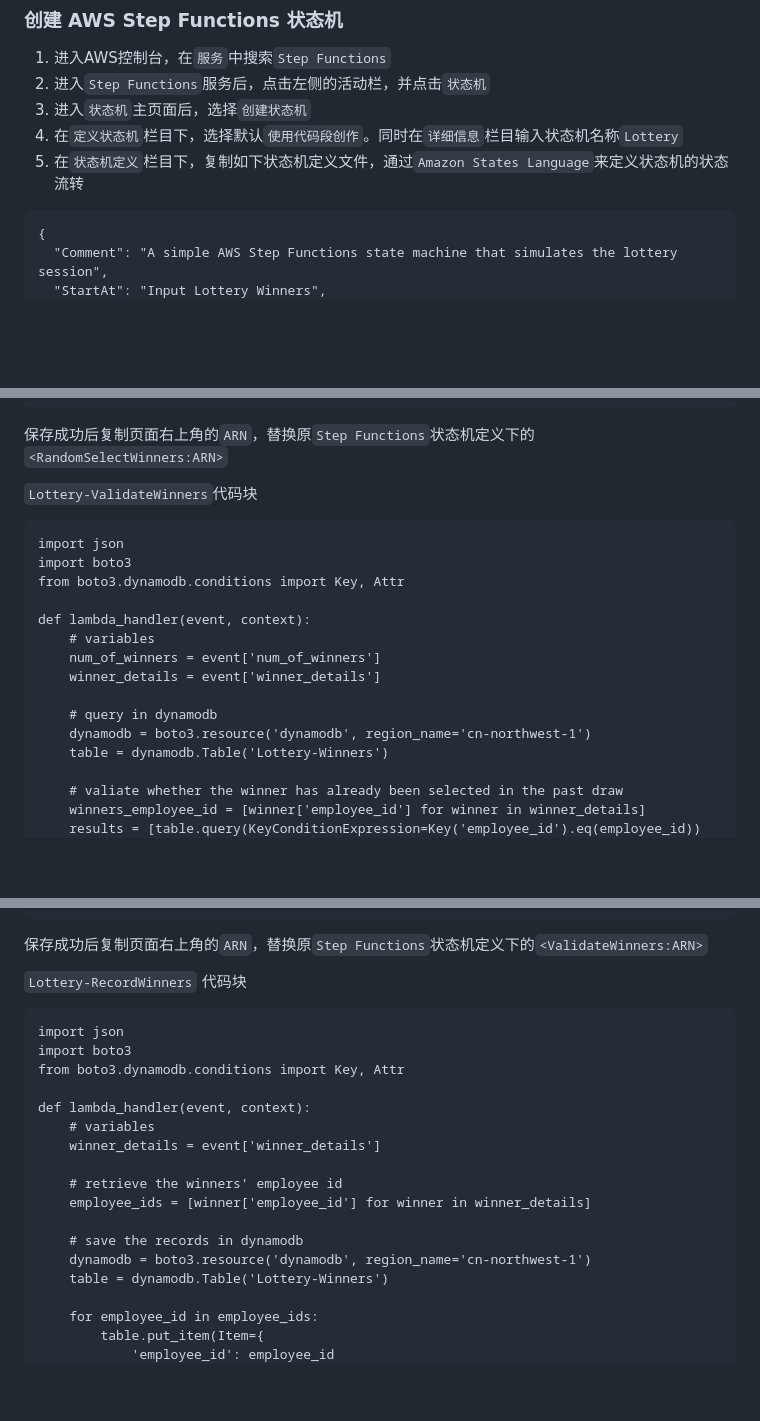
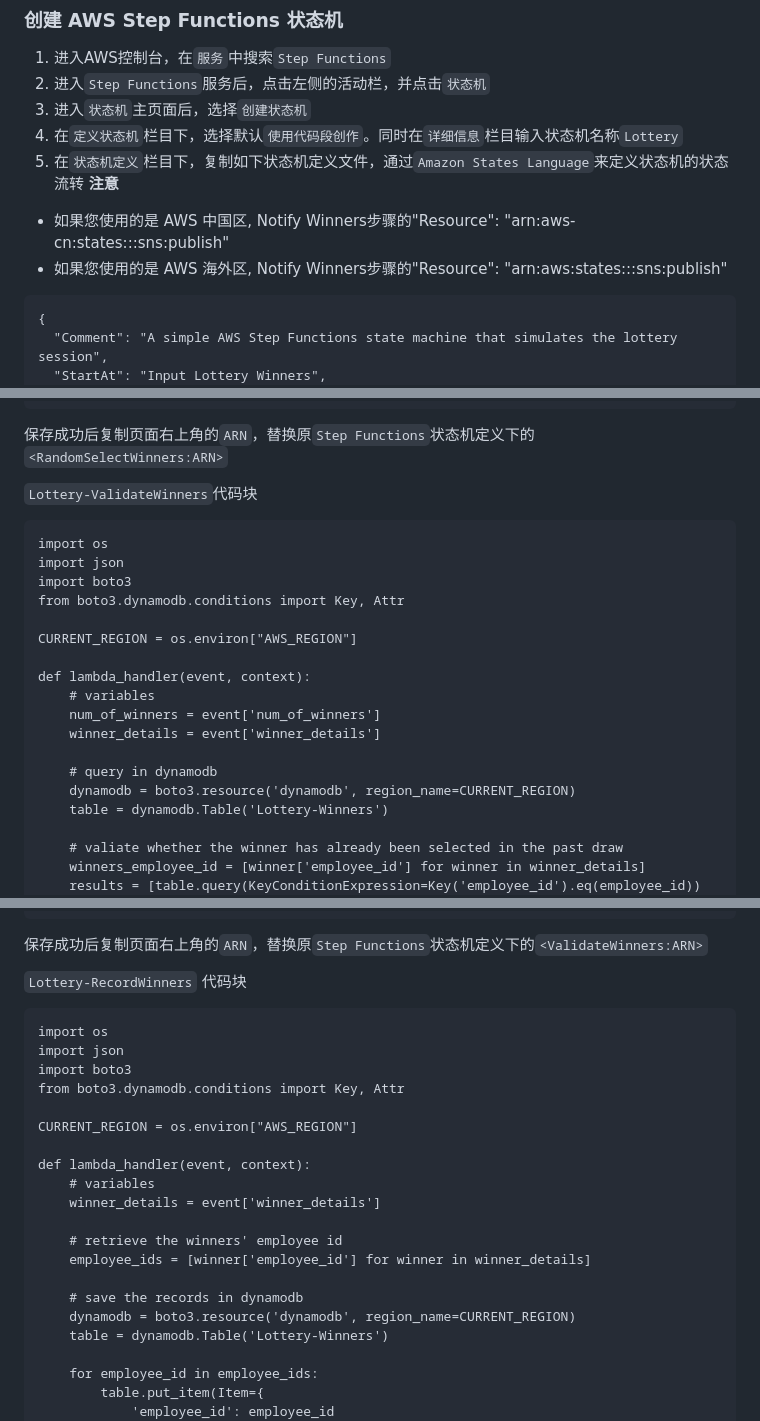
Before and after one commit to aws-samples/aws-serverless-workshop-greater-china-region, a Markdown page: Lab6-StepFunction/README.md, 3 parts joined by grey strips. Rendered like a GitHub page; blank space fills up the shorter version.

````diff
--- a/Lab6-StepFunction/README.md
+++ b/Lab6-StepFunction/README.md
@@ -38,6 +38,9 @@
 3. 进入`状态机`主页面后，选择`创建状态机`
 4. 在`定义状态机`栏目下，选择默认`使用代码段创作`。同时在`详细信息`栏目输入状态机名称`Lottery`
 5. 在`状态机定义`栏目下，复制如下状态机定义文件，通过`Amazon States Language`来定义状态机的状态流转
+**注意**
+- 如果您使用的是 AWS 中国区, Notify Winners步骤的"Resource": "arn:aws-cn:states:::sns:publish"
+- 如果您使用的是 AWS 海外区, Notify Winners步骤的"Resource": "arn:aws:states:::sns:publish"
 ```
 {
   "Comment": "A simple AWS Step Functions state machine that simulates the lottery session",
@@ -240,9 +249,12 @@ def lambda_handler(event, context):
 
 `Lottery-ValidateWinners`代码块
 ```
+import os
 import json
 import boto3
 from boto3.dynamodb.conditions import Key, Attr
+
+CURRENT_REGION = os.environ["AWS_REGION"]
 
 def lambda_handler(event, context):
     # variables
@@ -250,7 +262,7 @@ def lambda_handler(event, context):
     winner_details = event['winner_details']
 
     # query in dynamodb
-    dynamodb = boto3.resource('dynamodb', region_name='cn-northwest-1')
+    dynamodb = boto3.resource('dynamodb', region_name=CURRENT_REGION)
     table = dynamodb.Table('Lottery-Winners')
 
     # valiate whether the winner has already been selected in the past draw
@@ -282,9 +294,12 @@ def lambda_handler(event, context):
 
 `Lottery-RecordWinners` 代码块
 ```
+import os
 import json
 import boto3
 from boto3.dynamodb.conditions import Key, Attr
+
+CURRENT_REGION = os.environ["AWS_REGION"]
 
 def lambda_handler(event, context):
     # variables
@@ -294,7 +309,7 @@ def lambda_handler(event, context):
     employee_ids = [winner['employee_id'] for winner in winner_details]
 
     # save the records in dynamodb
-    dynamodb = boto3.resource('dynamodb', region_name='cn-northwest-1')
+    dynamodb = boto3.resource('dynamodb', region_name=CURRENT_REGION)
     table = dynamodb.Table('Lottery-Winners')
 
     for employee_id in employee_ids:
````
Also changed, not shown: other parts of Lab6-StepFunction/README.md (+17 -4 lines), Lab6-StepFunction/docs/img/InvalidARN.png (added), 3 other files.
